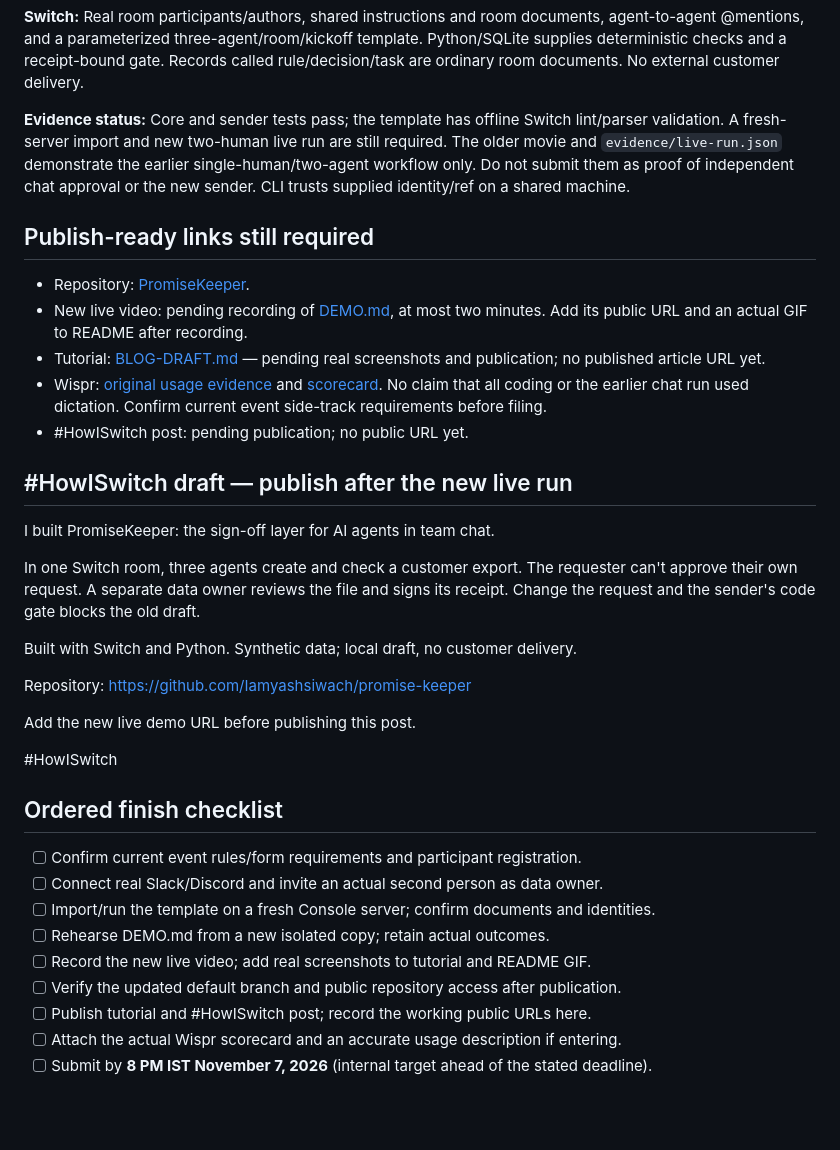
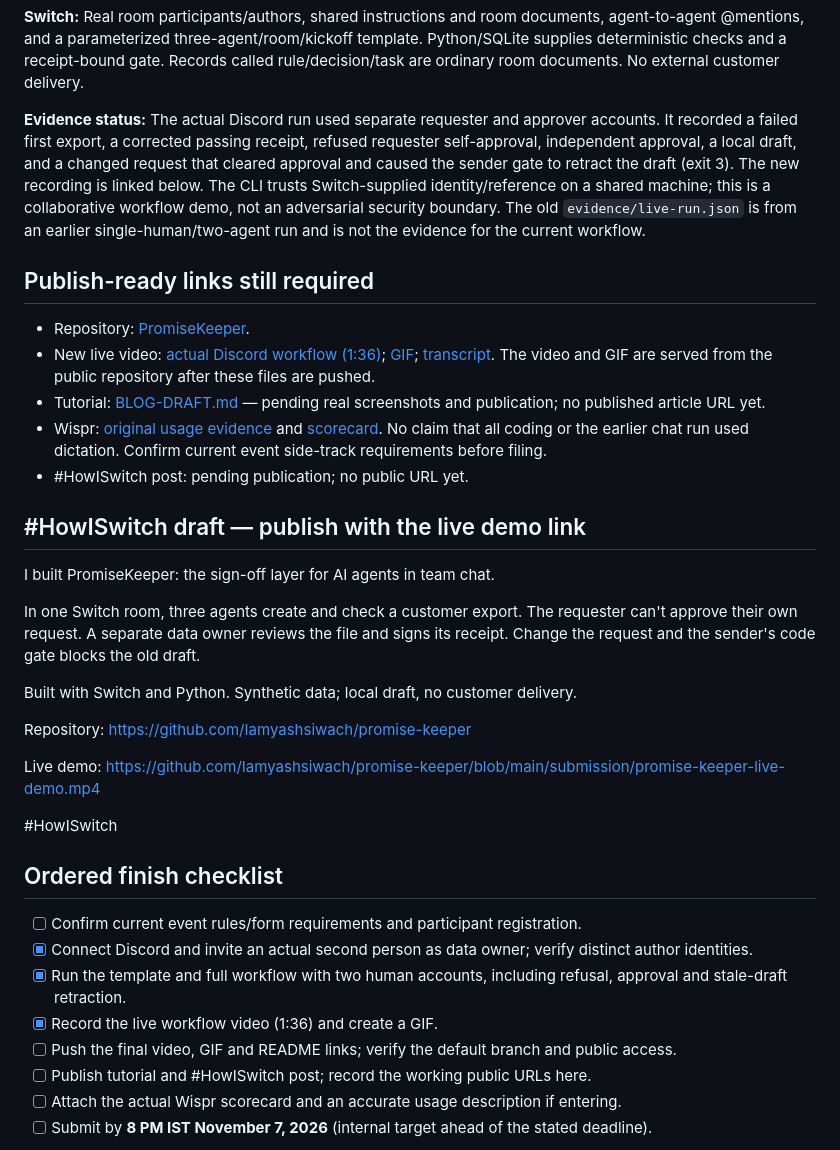
Before and after one commit to Iamyashsiwach/promise-keeper, a Markdown page: submission/SUBMISSION.md, the part around the change. Drawn GitHub-style; blank space fills up the shorter version.

```diff
--- a/submission/SUBMISSION.md
+++ b/submission/SUBMISSION.md
@@ -17,23 +17,26 @@ agent-to-agent @mentions, and a parameterized three-agent/room/kickoff template.
 Python/SQLite supplies deterministic checks and a receipt-bound gate. Records called
 rule/decision/task are ordinary room documents. No external customer delivery.
 
-**Evidence status:** Core and sender tests pass; the template has offline Switch
-lint/parser validation. A fresh-server import and new two-human live run are still
-required. The older movie and `evidence/live-run.json` demonstrate the earlier
-single-human/two-agent workflow only. Do not submit them as proof of independent
-chat approval or the new sender. CLI trusts supplied identity/ref on a shared machine.
+**Evidence status:** The actual Discord run used separate requester and approver
+accounts. It recorded a failed first export, a corrected passing receipt, refused
+requester self-approval, independent approval, a local draft, and a changed request
+that cleared approval and caused the sender gate to retract the draft (exit 3). The
+new recording is linked below. The CLI trusts Switch-supplied identity/reference on
+a shared machine; this is a collaborative workflow demo, not an adversarial security
+boundary. The old `evidence/live-run.json` is from an earlier single-human/two-agent
+run and is not the evidence for the current workflow.
 
 ## Publish-ready links still required
 
 - Repository: [PromiseKeeper](https://github.com/Iamyashsiwach/promise-keeper).
-- New live video: pending recording of [DEMO.md](../DEMO.md), at most two minutes. Add its public URL and an actual GIF to README after recording.
+- New live video: [actual Discord workflow (1:36)](promise-keeper-live-demo.mp4); [GIF](media/promise-keeper-live-demo.gif); [transcript](LIVE-DEMO-TRANSCRIPT.md). The video and GIF are served from the public repository after these files are pushed.
 - Tutorial: [BLOG-DRAFT.md](BLOG-DRAFT.md) — pending real screenshots and publication; no published article URL yet.
 - Wispr: [original usage evidence](WISPR-USAGE.md) and [scorecard](media/wispr-insights.png).
   No claim that all coding or the earlier chat run used dictation. Confirm current
   event side-track requirements before filing.
 - #HowISwitch post: pending publication; no public URL yet.
 
-## #HowISwitch draft — publish after the new live run
+## #HowISwitch draft — publish with the live demo link
 
 I built PromiseKeeper: the sign-off layer for AI agents in team chat.
 
@@ -45,18 +48,17 @@ Built with Switch and Python. Synthetic data; local draft, no customer delivery.
 
 Repository: https://github.com/Iamyashsiwach/promise-keeper
 
-Add the new live demo URL before publishing this post.
+Live demo: https://github.com/Iamyashsiwach/promise-keeper/blob/main/submission/promise-keeper-live-demo.mp4
 
 #HowISwitch
 
 ## Ordered finish checklist
 
 - [ ] Confirm current event rules/form requirements and participant registration.
-- [ ] Connect real Slack/Discord and invite an actual second person as data owner.
-- [ ] Import/run the template on a fresh Console server; confirm documents and identities.
-- [ ] Rehearse DEMO.md from a new isolated copy; retain actual outcomes.
-- [ ] Record the new live video; add real screenshots to tutorial and README GIF.
-- [ ] Verify the updated default branch and public repository access after publication.
+- [x] Connect Discord and invite an actual second person as data owner; verify distinct author identities.
+- [x] Run the template and full workflow with two human accounts, including refusal, approval and stale-draft retraction.
+- [x] Record the live workflow video (1:36) and create a GIF.
+- [ ] Push the final video, GIF and README links; verify the default branch and public access.
 - [ ] Publish tutorial and #HowISwitch post; record the working public URLs here.
 - [ ] Attach the actual Wispr scorecard and an accurate usage description if entering.
 - [ ] Submit by **8 PM IST November 7, 2026** (internal target ahead of the stated deadline).
```
Also changed, not shown: README.md (+11 -7 lines), agents/builder.md (+2 -1 lines), submission/LIVE-DEMO-TRANSCRIPT.md (added, +35 -0 lines), submission/media/promise-keeper-live-demo.gif (added), 3 other files.
